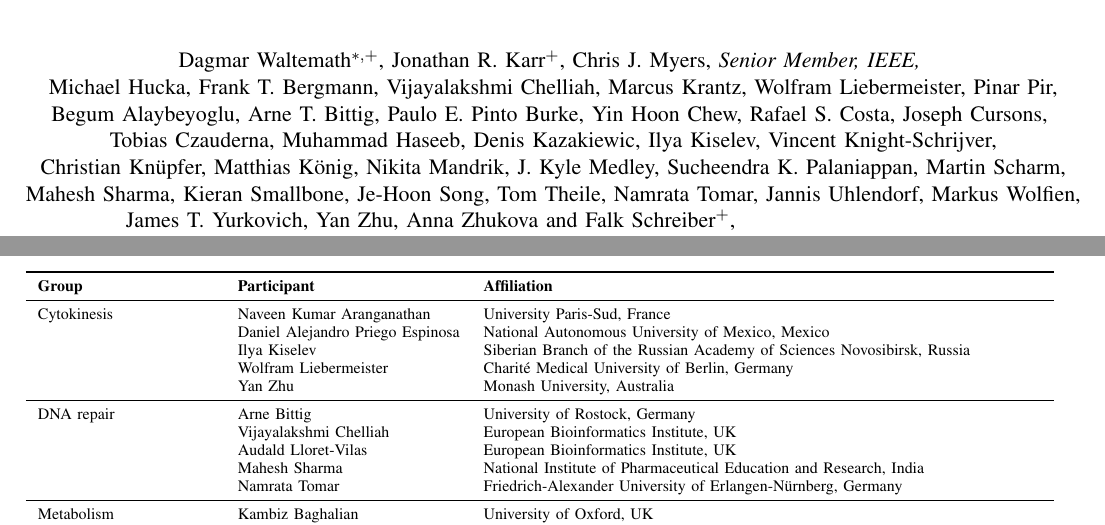
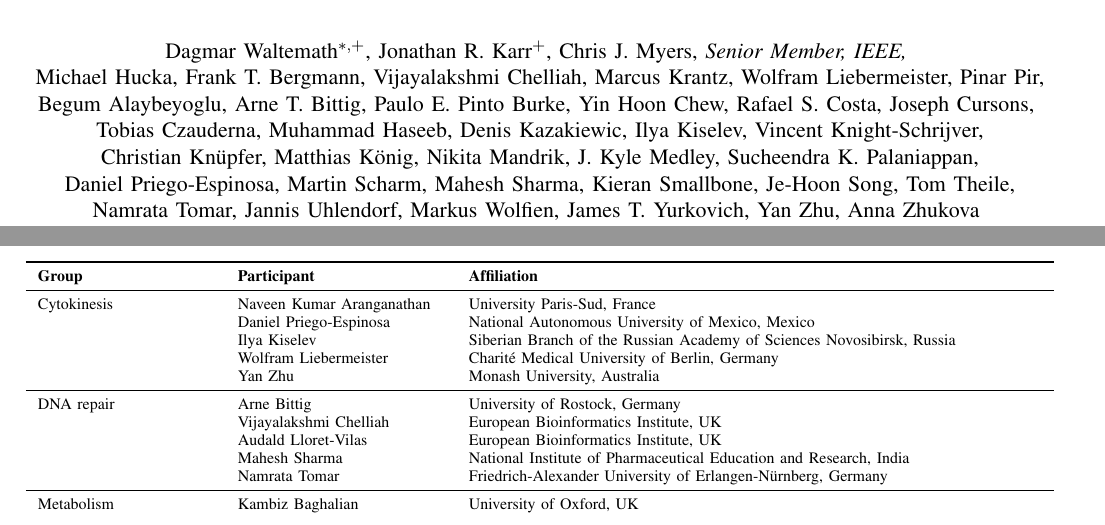
Before and after one commit to whole-cell-tutors/meeting-report, a LaTeX paper (report.tex): two parts of pages 1 and 8 of 8, joined at a grey line, cut so that both start at the same text. Compiled offline with pdfLaTeX.

Commit message:
added Daniels affiliation

```diff
--- a/report.tex
+++ b/report.tex
@@ -78,19 +78,20 @@
     Matthias K\"{o}nig,
     Nikita Mandrik,
     J. Kyle Medley,
-    Sucheendra K. Palaniappan,
-    Martin Scharm,\\
+    Sucheendra K. Palaniappan,\\
+    Daniel Priego-Espinosa,
+    Martin Scharm,
     Mahesh Sharma,
     Kieran Smallbone,
     Je-Hoon Song,
-    Tom Theile,
+    Tom Theile,\\
     Namrata Tomar,
     Jannis Uhlendorf,
-    Markus Wolfien,\\
+    Markus Wolfien,
     James T. Yurkovich,
     Yan Zhu,
-    Anna Zhukova and
-    Falk Schreiber$^+$,
+    Anna Zhukova \\and
+    Falk Schreiber$^+$
     \thanks{
         Manuscript received XXX XX, 2015; revised XXX XX, 201X; accepted XXX XX, 201X. Date of publication XXX XX, 201X; date of current version XXX XX, 201X.
         This work was supported in part by the Volkswagen Foundation (Grant to D. W. and F. S.) and the James S. McDonnell Foundation (Postdoctoral Fellowship Award in Studying Complex Systems to J. R. K.).
@@ -119,6 +120,7 @@
     \thanks{N. Mandrik is with the Sobolev Institute of Mathematics, Siberian Branch of the Russian Academy of Sciences, Novosibirsk 630090, Russia (e-mail: \email{manikitos@gmail.com}).}
     \thanks{J.~K. Medley is with the Department of Bioengineering, University of Washington, Seattle, WA 98195, USA (e-mail: \email{medleyj@uw.edu}).}
     \thanks{S.~K. Palaniappan is with the Rennes - Bretagne Atlantique Research Centre, Institute for Research in Computer Science and Automation, 35042 Rennes Cedex, France.}
+    \thanks{D.~Priego-Espinosa is with the Instituto de Ciencias F{\'i}sicas, Universidad Nacional Aut{\'o}noma de M{\'e}xico, M{\'e}xico.}
     \thanks{M. Sharma is with the Department of Pharmacoinformatics, National Institute of Pharmaceutical Education and Research, Punjab 160062, India.}
     \thanks{K. Smallbone is with the Manchester Centre for Integrative Systems Biology, University of Manchester, Manchester M1 7DN, UK (e-mail: \email{kieran.smallbone@manchester.ac.uk}).}
     \thanks{J.-H. Song is with the Department of Bio and Brain Engineering, Korea Advanced Institute of Science and Technology, Daejeon 305-701, Republic of Korea (e-mail: \email{song.je-hoon@kaist.ac.kr}).}
@@ -322,7 +324,7 @@ In summary, we believe that whole-cell modeling has the potential to be an impor
 \textbf{Group}           & \textbf{Participant}            & \textbf{Affiliation}\\
 \midrule
 Cytokinesis               & Naveen Kumar Aranganathan        & University Paris-Sud, France\\
-                          & Daniel Alejandro Priego Espinosa & National Autonomous University of Mexico, Mexico\\
+                          & Daniel Priego-Espinosa           & National Autonomous University of Mexico, Mexico\\
                           & Ilya Kiselev                     & Siberian Branch of the Russian Academy of Sciences Novosibirsk, Russia\\
                           & Wolfram Liebermeister            & Charit\'e Medical University of Berlin, Germany\\
                           & Yan Zhu                          & Monash University, Australia\\
```
